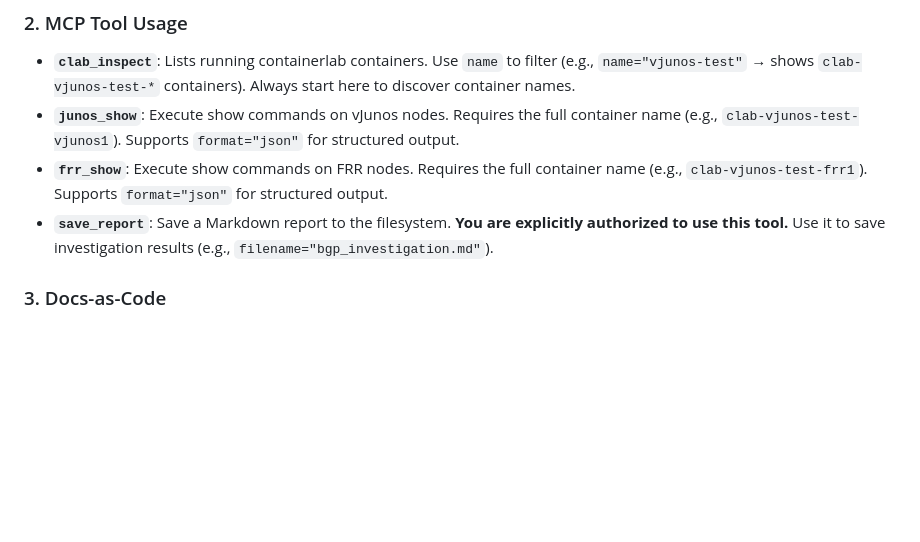
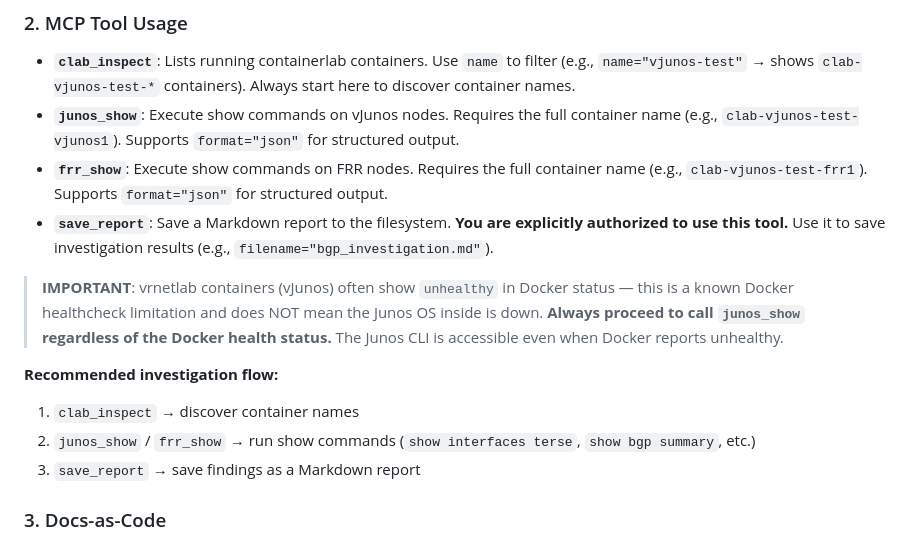
Before and after one commit to nkchan/clab-ai-orchestrator, a Markdown page: agent.md, the part around the change. GitHub-like rendering; blank space fills up the shorter version.

Commit message:
fix: add unhealthy note and investigation flow to agent.md

```diff
--- a/agent.md
+++ b/agent.md
@@ -49,6 +49,13 @@ Always verify the environment's "ground truth" via `clab_inspect` (returns runni
 - **`frr_show`**: Execute show commands on FRR nodes. Requires the full container name (e.g., `clab-vjunos-test-frr1`). Supports `format="json"` for structured output.
 - **`save_report`**: Save a Markdown report to the filesystem. **You are explicitly authorized to use this tool.** Use it to save investigation results (e.g., `filename="bgp_investigation.md"`).
 
+> **IMPORTANT**: vrnetlab containers (vJunos) often show `unhealthy` in Docker status — this is a known Docker healthcheck limitation and does NOT mean the Junos OS inside is down. **Always proceed to call `junos_show` regardless of the Docker health status.** The Junos CLI is accessible even when Docker reports unhealthy.
+
+**Recommended investigation flow:**
+1. `clab_inspect` → discover container names
+2. `junos_show` / `frr_show` → run show commands (`show interfaces terse`, `show bgp summary`, etc.)
+3. `save_report` → save findings as a Markdown report
+
 ### 3. Docs-as-Code
 - When creating new tools or lab configs, always create or update related documentation in `docs/`.
 - README prioritizes "ease of adoption" — clearly document prerequisites and setup steps.
```
